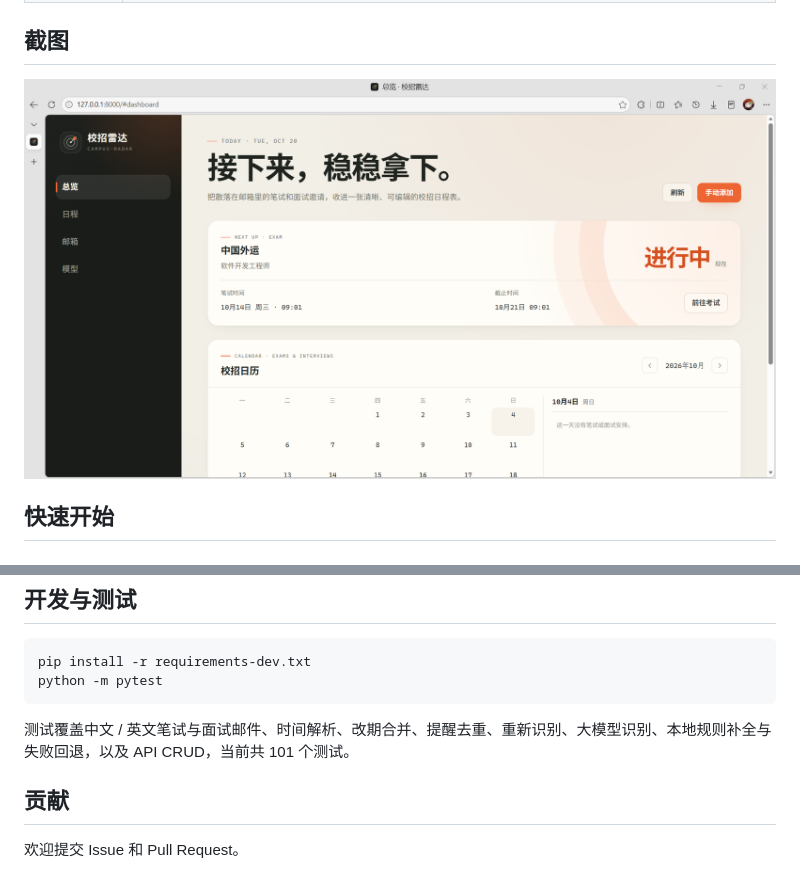
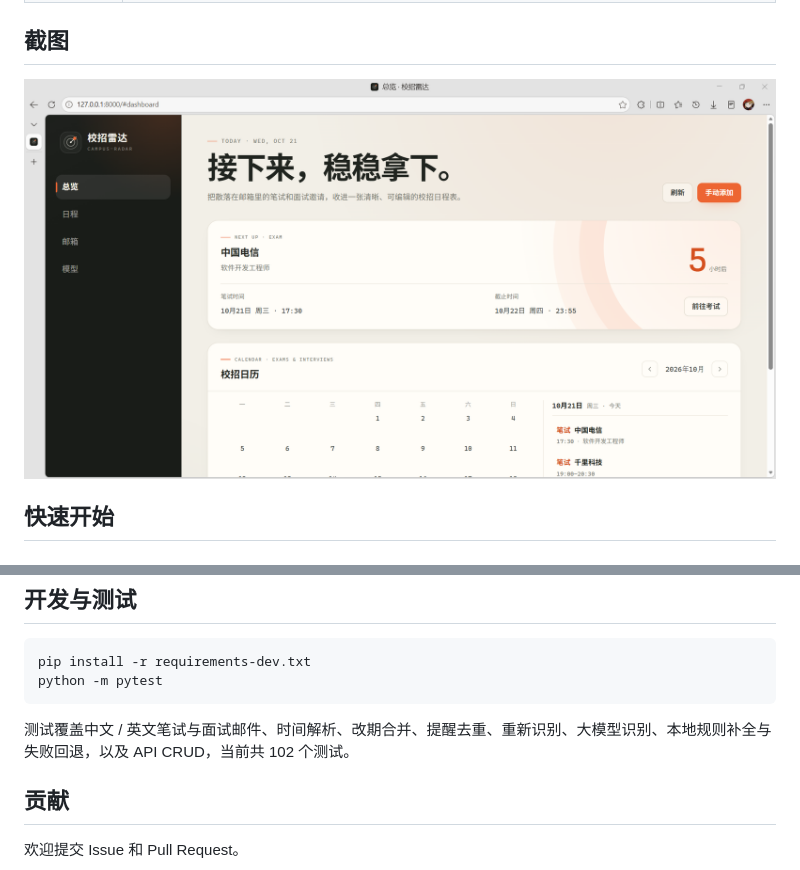
Before and after one commit to vivi2048/campus-radar, a Markdown page: README.md, 2 parts joined by grey strips. Rendered like a GitHub page; pictures changed too: screenshots/dashboard.png.

Commit message:
docs: refresh dashboard screenshot and test count

````diff
--- a/README.md
+++ b/README.md
@@ -170,7 +170,7 @@ pip install -r requirements-dev.txt
 python -m pytest
 ```
 
-测试覆盖中文 / 英文笔试与面试邮件、时间解析、改期合并、提醒去重、重新识别、大模型识别、本地规则补全与失败回退，以及 API CRUD，当前共 101 个测试。
+测试覆盖中文 / 英文笔试与面试邮件、时间解析、改期合并、提醒去重、重新识别、大模型识别、本地规则补全与失败回退，以及 API CRUD，当前共 102 个测试。
 
 ## 贡献
 
````
